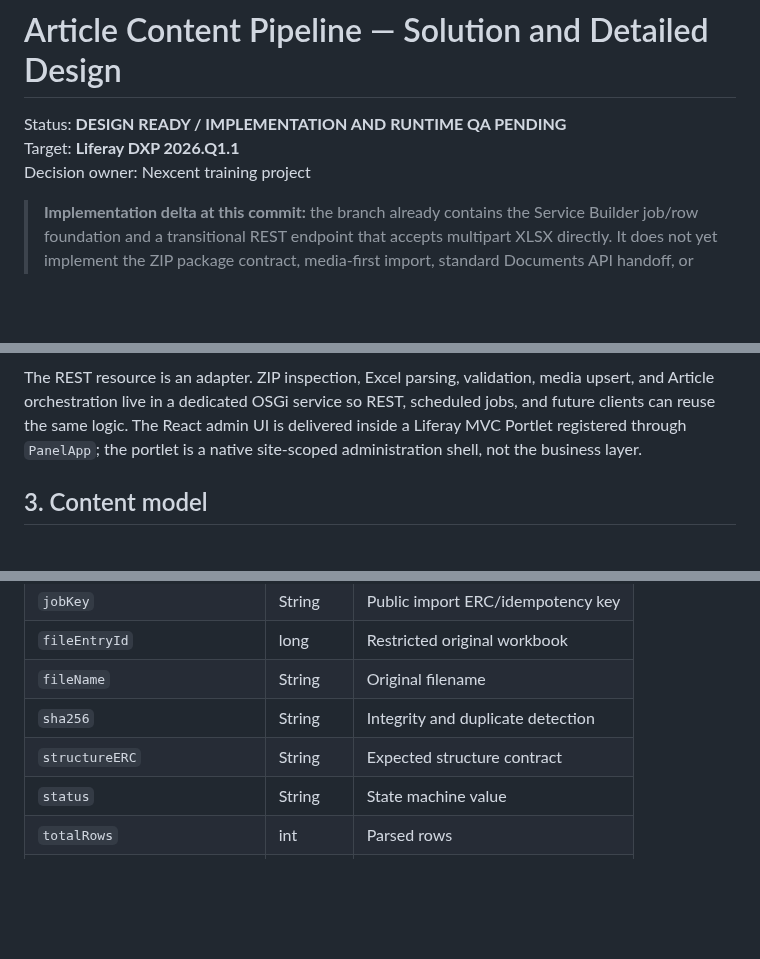
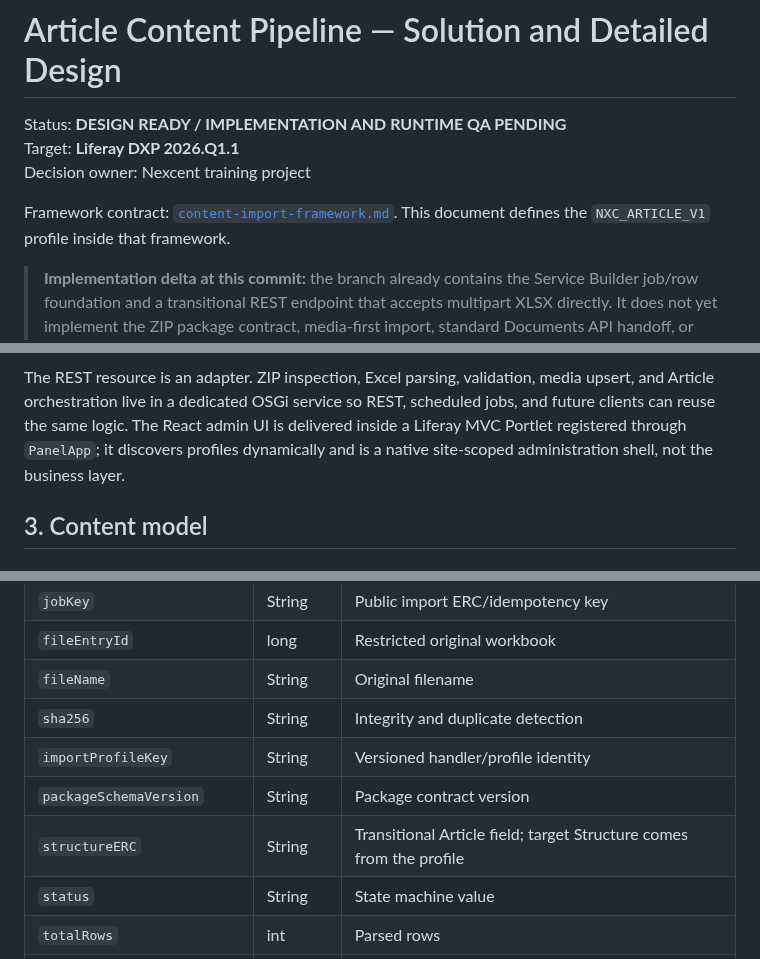
Before and after one commit to hungtvb/liferay-mini, a Markdown page: docs/architecture/article-content-pipeline.md, 3 parts joined by grey strips. Rendered like a GitHub page; blank space fills up the shorter version.

````diff
--- a/docs/architecture/article-content-pipeline.md
+++ b/docs/architecture/article-content-pipeline.md
@@ -3,6 +3,8 @@
 Status: **DESIGN READY / IMPLEMENTATION AND RUNTIME QA PENDING**
 Target: **Liferay DXP 2026.Q1.1**
 Decision owner: Nexcent training project
+
+Framework contract: [`content-import-framework.md`](content-import-framework.md). This document defines the `NXC_ARTICLE_V1` profile inside that framework.
 
 > **Implementation delta at this commit:** the branch already contains the Service Builder job/row foundation and a transitional REST endpoint that accepts multipart XLSX directly. It does not yet implement the ZIP package contract, media-first import, standard Documents API handoff, or `nexcent-training-web` Site Administration App defined below. Treat this document as the normative target; runtime verification remains pending.
 
@@ -37,7 +39,7 @@ flowchart TD
     G --> H["Headless list and Display Page detail"]
 ```
 
-The REST resource is an adapter. ZIP inspection, Excel parsing, validation, media upsert, and Article orchestration live in a dedicated OSGi service so REST, scheduled jobs, and future clients can reuse the same logic. The React admin UI is delivered inside a Liferay MVC Portlet registered through `PanelApp`; the portlet is a native site-scoped administration shell, not the business layer.
+The REST resource is an adapter. ZIP inspection, Excel parsing, validation, media upsert, and Article orchestration live in a dedicated OSGi service so REST, scheduled jobs, and future clients can reuse the same logic. The React admin UI is delivered inside a Liferay MVC Portlet registered through `PanelApp`; it discovers profiles dynamically and is a native site-scoped administration shell, not the business layer.
 
 ## 3. Content model
 
@@ -239,7 +242,9 @@ Service Builder is justified because import jobs require durable queryable opera
 | `fileEntryId` | long | Restricted original workbook |
 | `fileName` | String | Original filename |
 | `sha256` | String | Integrity and duplicate detection |
-| `structureERC` | String | Expected structure contract |
+| `importProfileKey` | String | Versioned handler/profile identity |
+| `packageSchemaVersion` | String | Package contract version |
+| `structureERC` | String | Transitional Article field; target Structure comes from the profile |
 | `status` | String | State machine value |
 | `totalRows` | int | Parsed rows |
 | `createdRows` | int | Created Articles |
````
Also changed, not shown: other parts of docs/architecture/article-content-pipeline.md (+31 -27 lines).
